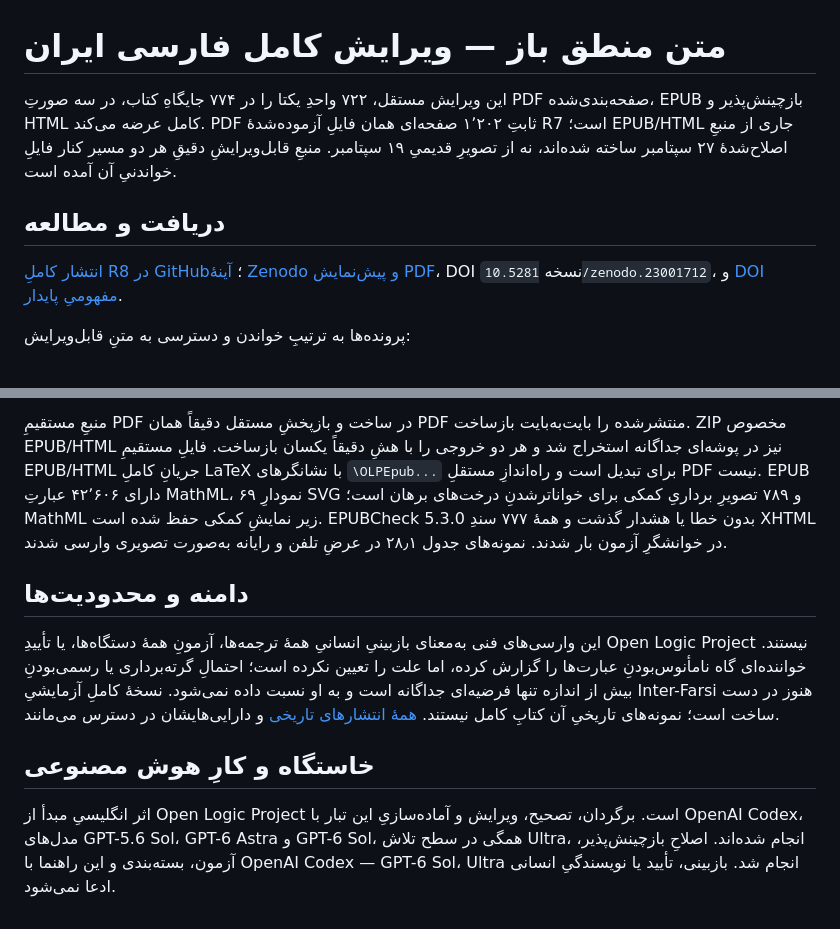
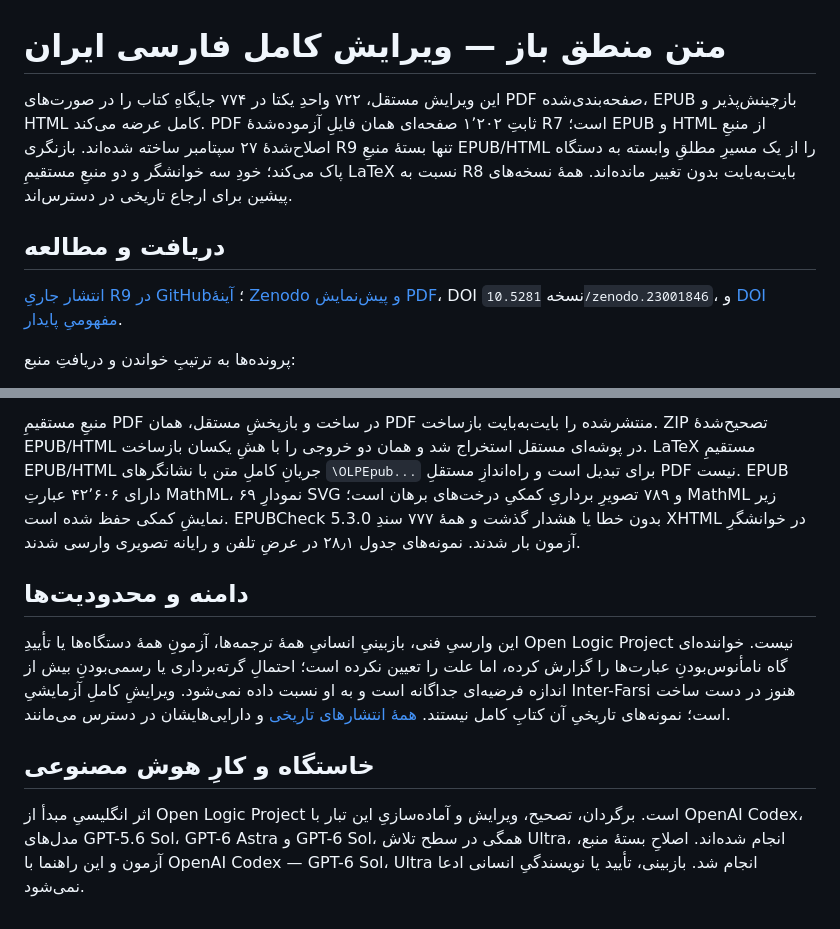
Before and after one commit to KokunoYumeto/OpenLogic-fa-ir, a Markdown page: README.md, 2 parts joined by grey strips. Rendered like a GitHub page.

```diff
--- a/README.md
+++ b/README.md
@@ -1,10 +1,10 @@
 # متن منطق باز — ویرایش کامل فارسی ایران
 
-این ویرایش مستقل، ۷۲۲ واحدِ یکتا را در ۷۷۴ جایگاهِ کتاب، در سه صورتِ PDF صفحه‌بندی‌شده، EPUB بازچینش‌پذیر و HTML کامل عرضه می‌کند. PDF ثابتِ ۱٬۲۰۲ صفحه‌ای همان فایلِ آزموده‌شدهٔ R7 است؛ EPUB/HTML جاری از منبعِ اصلاح‌شدهٔ ۲۷ سپتامبر ساخته شده‌اند، نه از تصویرِ قدیمیِ ۱۹ سپتامبر. منبعِ قابل‌ویرایشِ دقیقِ هر دو مسیر کنار فایلِ خواندنیِ آن آمده است.
+این ویرایش مستقل، ۷۲۲ واحدِ یکتا در ۷۷۴ جایگاهِ کتاب را در صورت‌های PDF صفحه‌بندی‌شده، EPUB بازچینش‌پذیر و HTML کامل عرضه می‌کند. PDF ثابتِ ۱٬۲۰۲ صفحه‌ای همان فایلِ آزموده‌شدهٔ R7 است؛ EPUB و HTML از منبعِ اصلاح‌شدهٔ ۲۷ سپتامبر ساخته شده‌اند. بازنگری R9 تنها بستهٔ منبعِ EPUB/HTML را از یک مسیرِ مطلقِ وابسته به دستگاه پاک می‌کند؛ خودِ سه خوانشگر و دو منبعِ مستقیمِ LaTeX نسبت به R8 بایت‌به‌بایت بدون تغییر مانده‌اند. همهٔ نسخه‌های پیشین برای ارجاع تاریخی در دسترس‌اند.
 
 ## دریافت و مطالعه
 
-[انتشار کاملِ R8 در GitHub](https://github.com/KokunoYumeto/OpenLogic-fa-ir/releases/tag/fa-ir-olp-0722-complete-r8-20260927)؛ [آینهٔ Zenodo و پیش‌نمایش PDF](https://zenodo.org/records/23001712)، DOI نسخه `10.5281/zenodo.23001712`، و [DOI مفهومیِ پایدار](https://doi.org/10.5281/zenodo.21921852).
+[انتشار جاریِ R9 در GitHub](https://github.com/KokunoYumeto/OpenLogic-fa-ir/releases/tag/fa-ir-olp-0722-complete-r9-20260927)؛ [آینهٔ Zenodo و پیش‌نمایش PDF](https://zenodo.org/records/23001846)، DOI نسخه `10.5281/zenodo.23001846`، و [DOI مفهومیِ پایدار](https://doi.org/10.5281/zenodo.21921852).
 
-پرونده‌ها به ترتیبِ خواندن و دسترسی به متنِ قابل‌ویرایش:
+پرونده‌ها به ترتیبِ خواندن و دریافتِ منبع:
 
@@ -18,10 +18,10 @@
 
-منبعِ مستقیمِ PDF در ساخت و بازپخشِ مستقل دقیقاً همان PDF منتشرشده را بایت‌به‌بایت بازساخت. ZIP مخصوص EPUB/HTML نیز در پوشه‌ای جداگانه استخراج شد و هر دو خروجی را با هشِ دقیقاً یکسان بازساخت. فایلِ مستقیمِ EPUB/HTML جریانِ کاملِ LaTeX با نشانگرهای `\OLPEpub...` برای تبدیل است و راه‌اندازِ مستقلِ PDF نیست. EPUB دارای ۴۲٬۶۰۶ عبارتِ MathML، ۶۹ نمودارِ SVG و ۷۸۹ تصویرِ برداریِ کمکی برای خواناترشدنِ درخت‌های برهان است؛ MathML زیر نمایشِ کمکی حفظ شده است. EPUBCheck 5.3.0 بدون خطا یا هشدار گذشت و همهٔ ۷۷۷ سندِ XHTML در خوانشگرِ آزمون بار شدند. نمونه‌های جدول ۲۸٫۱ در عرضِ تلفن و رایانه به‌صورت تصویری وارسی شدند.
+منبعِ مستقیمِ PDF در ساخت و بازپخشِ مستقل، همان PDF منتشرشده را بایت‌به‌بایت بازساخت. ZIP تصحیح‌شدهٔ EPUB/HTML در پوشه‌ای مستقل استخراج شد و همان دو خروجی را با هشِ یکسان بازساخت. LaTeX مستقیمِ EPUB/HTML جریانِ کاملِ متن با نشانگرهای `\OLPEpub...` برای تبدیل است و راه‌اندازِ مستقلِ PDF نیست. EPUB دارای ۴۲٬۶۰۶ عبارتِ MathML، ۶۹ نمودارِ SVG و ۷۸۹ تصویرِ برداریِ کمکیِ درخت‌های برهان است؛ MathML زیر نمایشِ کمکی حفظ شده است. EPUBCheck 5.3.0 بدون خطا یا هشدار گذشت و همهٔ ۷۷۷ سندِ XHTML در خوانشگرِ آزمون بار شدند. نمونه‌های جدول ۲۸٫۱ در عرضِ تلفن و رایانه تصویری وارسی شدند.
 
 ## دامنه و محدودیت‌ها
 
-این وارسی‌های فنی به‌معنای بازبینیِ انسانیِ همهٔ ترجمه‌ها، آزمونِ همهٔ دستگاه‌ها، یا تأییدِ Open Logic Project نیستند. خواننده‌ای گاه نامأنوس‌بودنِ عبارت‌ها را گزارش کرده، اما علت را تعیین نکرده است؛ احتمالِ گرته‌برداری یا رسمی‌بودنِ بیش از اندازه تنها فرضیه‌ای جداگانه است و به او نسبت داده نمی‌شود. نسخهٔ کاملِ آزمایشیِ Inter-Farsi هنوز در دست ساخت است؛ نمونه‌های تاریخیِ آن کتابِ کامل نیستند. [همهٔ انتشارهای تاریخی](https://github.com/KokunoYumeto/OpenLogic-fa-ir/releases) و دارایی‌هایشان در دسترس می‌مانند.
+این وارسیِ فنی، بازبینیِ انسانیِ همهٔ ترجمه‌ها، آزمونِ همهٔ دستگاه‌ها یا تأییدِ Open Logic Project نیست. خواننده‌ای گاه نامأنوس‌بودنِ عبارت‌ها را گزارش کرده، اما علت را تعیین نکرده است؛ احتمالِ گرته‌برداری یا رسمی‌بودنِ بیش از اندازه فرضیه‌ای جداگانه است و به او نسبت داده نمی‌شود. ویرایشِ کاملِ آزمایشیِ Inter-Farsi هنوز در دست ساخت است؛ نمونه‌های تاریخیِ آن کتابِ کامل نیستند. [همهٔ انتشارهای تاریخی](https://github.com/KokunoYumeto/OpenLogic-fa-ir/releases) و دارایی‌هایشان در دسترس می‌مانند.
 
 ## خاستگاه و کارِ هوش مصنوعی
 
-اثر انگلیسیِ مبدأ از Open Logic Project است. برگردان، تصحیح، ویرایش و آماده‌سازیِ این تبار با OpenAI Codex، مدل‌های GPT-5.6 Sol، GPT-6 Astra و GPT-6 Sol، همگی در سطح تلاش Ultra، انجام شده‌اند. اصلاحِ بازچینش‌پذیر، آزمون، بسته‌بندی و این راهنما با OpenAI Codex — GPT-6 Sol، Ultra انجام شد. بازبینی، تأیید یا نویسندگیِ انسانی ادعا نمی‌شود.
+اثر انگلیسیِ مبدأ از Open Logic Project است. برگردان، تصحیح، ویرایش و آماده‌سازیِ این تبار با OpenAI Codex، مدل‌های GPT-5.6 Sol، GPT-6 Astra و GPT-6 Sol، همگی در سطح تلاش Ultra، انجام شده‌اند. اصلاحِ بستهٔ منبع، آزمون و این راهنما با OpenAI Codex — GPT-6 Sol، Ultra انجام شد. بازبینی، تأیید یا نویسندگیِ انسانی ادعا نمی‌شود.
```
Also changed, not shown: other parts of README.md (+7 -7 lines).
